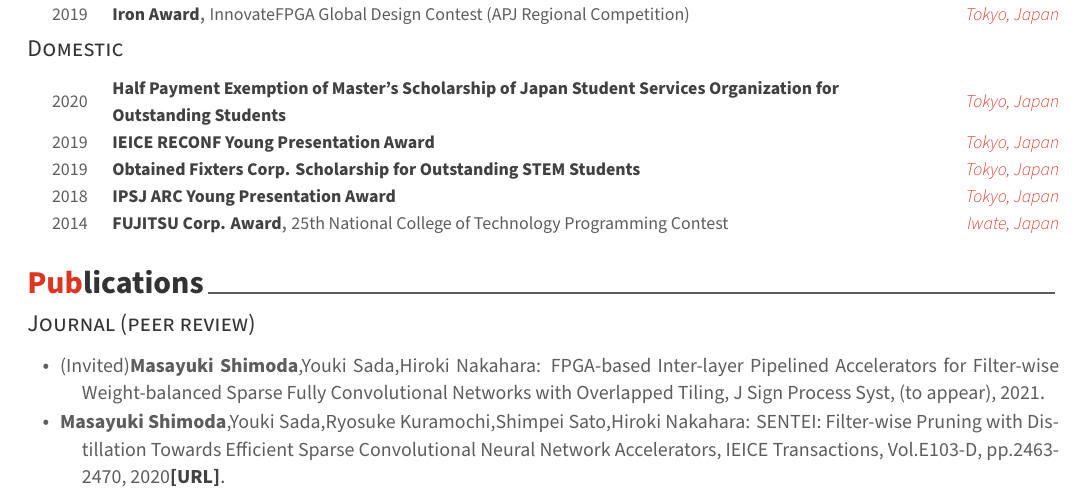
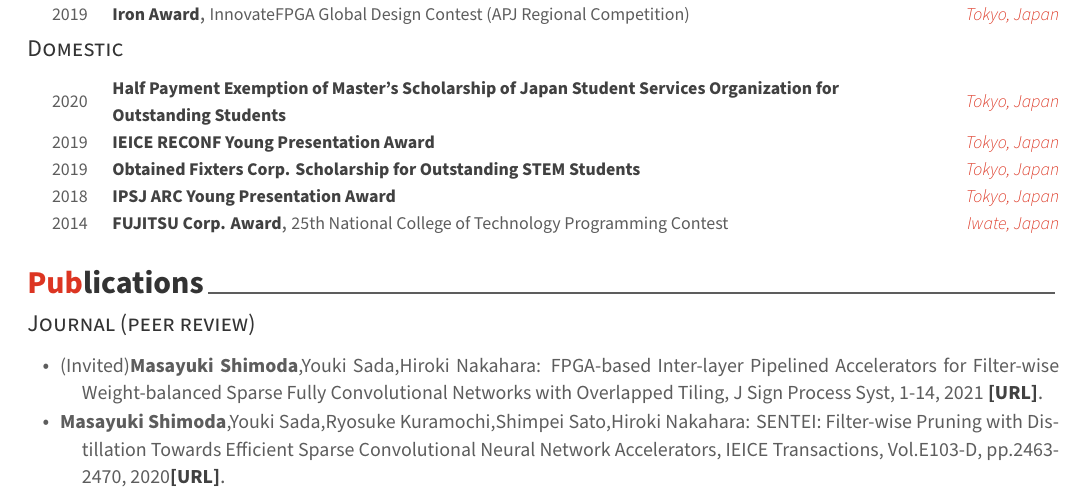
Before and after one commit to shimoshida/CV, a LaTeX CV (resume.tex, which reads resume/journal.tex): part of page 1 of 2, cut so that both start at the same text. Compiled offline with XeLaTeX.

Commit message:
Updates from Overleaf

```diff
--- a/resume/journal.tex
+++ b/resume/journal.tex
@@ -1,7 +1,7 @@
 
 \begin{publication}
 
-\item \publicationstyle{(Invited){\bfseries Masayuki Shimoda},Youki Sada,Hiroki Nakahara: FPGA-based Inter-layer Pipelined Accelerators for Filter-wise Weight-balanced Sparse Fully Convolutional Networks with Overlapped Tiling, J Sign Process Syst, (to appear), 2021}.
+\item \publicationstyle{(Invited){\bfseries Masayuki Shimoda},Youki Sada,Hiroki Nakahara: FPGA-based Inter-layer Pipelined Accelerators for Filter-wise Weight-balanced Sparse Fully Convolutional Networks with Overlapped Tiling, J Sign Process Syst, 1-14, 2021} \href{http://link.springer.com/article/10.1007/s11265-021-01642-6}{ \entrytitlestyle{[URL]}}.
 
 \item \publicationstyle{{\bfseries Masayuki Shimoda},Youki Sada,Ryosuke Kuramochi,Shimpei Sato,Hiroki Nakahara: SENTEI: Filter-wise Pruning with Distillation Towards Efficient Sparse Convolutional Neural Network Accelerators, IEICE Transactions, Vol.E103-D, pp.2463-2470, 2020}\href{https://search.ieice.org/bin/summary.php?id=e103-d_12_2463&category=D&year=2020&lang=E&abst=}{ \entrytitlestyle{[URL]}}.
 
```
